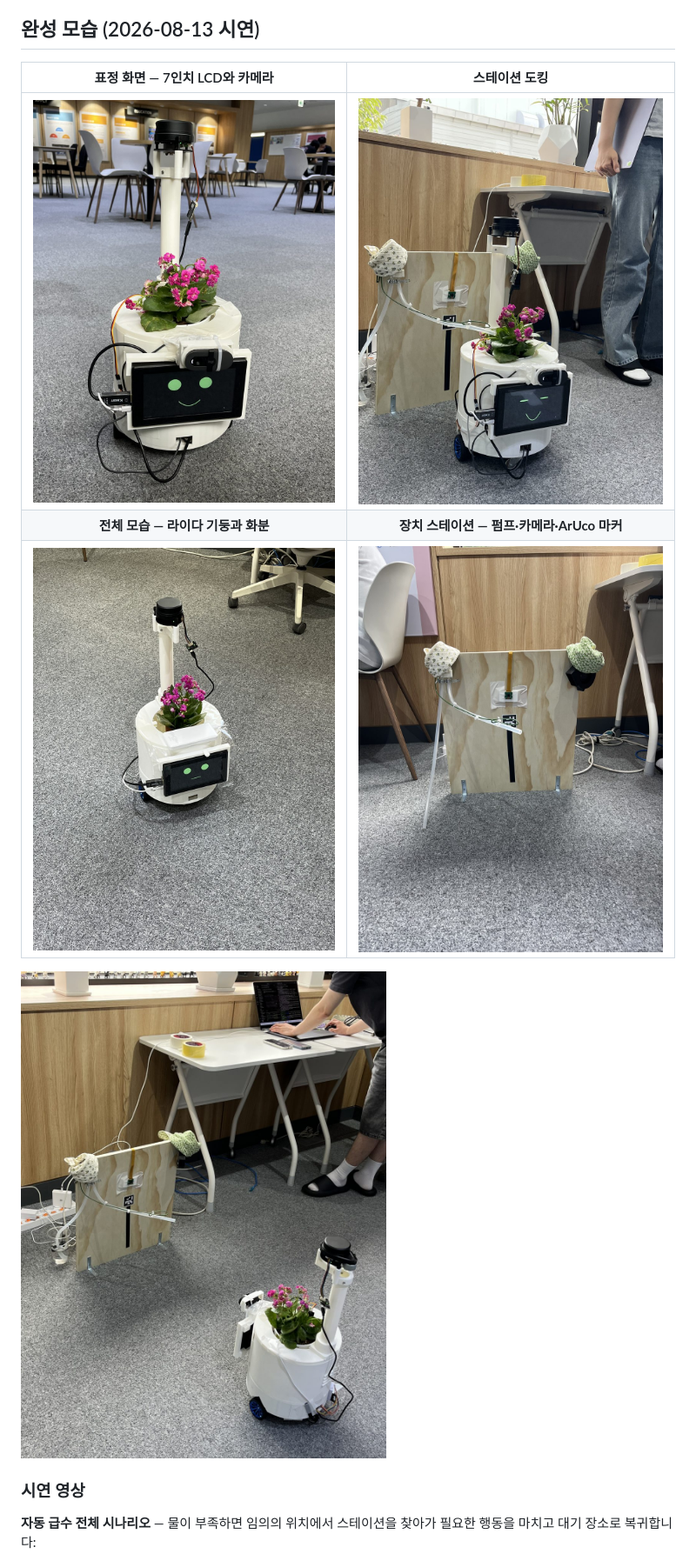
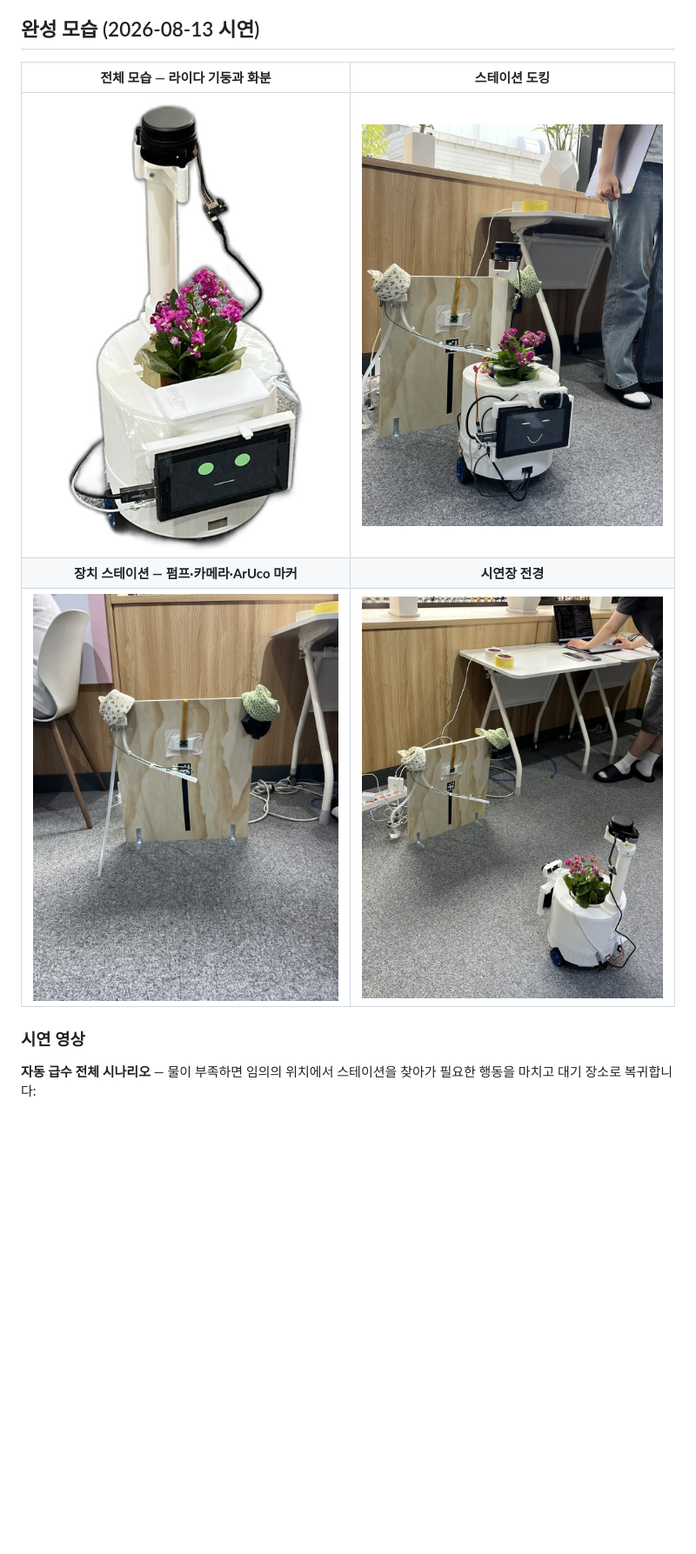
Before and after one commit to jerry1700/Potner-Robot, a Markdown page: README.md, the part around one of its changes. Shown at 87% size. Rendered like a GitHub page; pictures changed too: docs/media/demo-face.jpg (deleted), docs/media/demo-robot-cut.png (added), docs/media/demo-robot.jpg (deleted); blank space fills up the shorter version.

Commit message:
docs(readme): 대표 사진을 누끼 컷으로 교체하고 짧은 클립 삭제
표정 화면 누끼는 최상단 히어로로, 전체 모습 누끼는 그리드로 배치.
스테이션·도킹 장면은 배경 제거 시 뒤의 스테이션 판이 뭉개져
원본 사진을 유지한다. 참조가 사라진 짧은 클립 2개와 원본 사진
2장은 저장소에서 제거.

Co-Authored-By: Claude Fable 5 <noreply@anthropic.com>

```diff
--- a/README.md
+++ b/README.md
@@ -26,13 +30,11 @@
 
 ## 완성 모습 (2026-08-13 시연)
 
-| 표정 화면 — 7인치 LCD와 카메라 | 스테이션 도킹 |
+| 전체 모습 — 라이다 기둥과 화분 | 스테이션 도킹 |
 |:---:|:---:|
-| <img src="docs/media/demo-face.jpg" width="400" alt="정면 표정 화면"> | <img src="docs/media/demo-docking.jpg" width="400" alt="스테이션 도킹 장면"> |
-| **전체 모습 — 라이다 기둥과 화분** | **장치 스테이션 — 펌프·카메라·ArUco 마커** |
-| <img src="docs/media/demo-robot.jpg" width="400" alt="로봇 전체 모습"> | <img src="docs/media/demo-station.jpg" width="400" alt="장치 스테이션"> |
-
-<img src="docs/media/demo-scene.jpg" width="810" alt="시연장에서 스테이션으로 이동하는 모습">
+| <img src="docs/media/demo-robot-cut.png" width="280" alt="로봇 전체 모습"> | <img src="docs/media/demo-docking.jpg" width="400" alt="스테이션 도킹 장면"> |
+| **장치 스테이션 — 펌프·카메라·ArUco 마커** | **시연장 전경** |
+| <img src="docs/media/demo-station.jpg" width="400" alt="장치 스테이션"> | <img src="docs/media/demo-scene.jpg" width="400" alt="시연장에서 스테이션으로 이동하는 모습"> |
 
 ### 시연 영상
 
```
Also changed, not shown: other parts of README.md (+4 -6 lines), docs/media/demo-face-cut.png (added), 2 other files.
